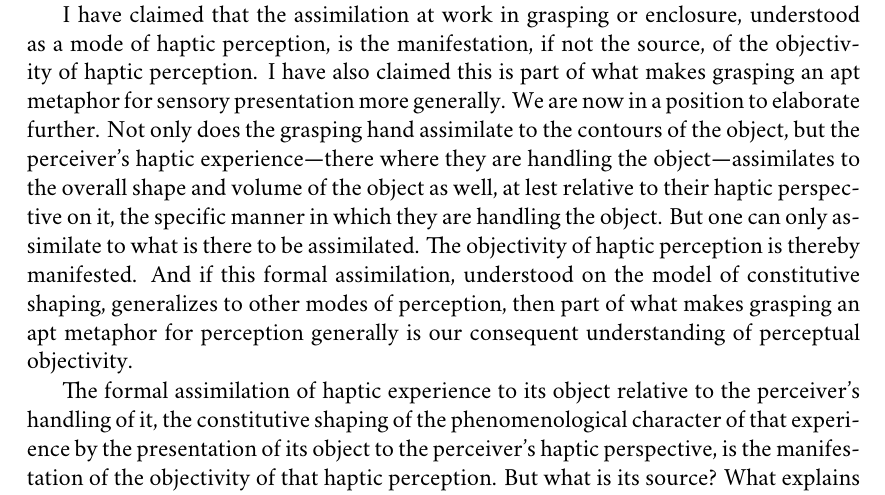
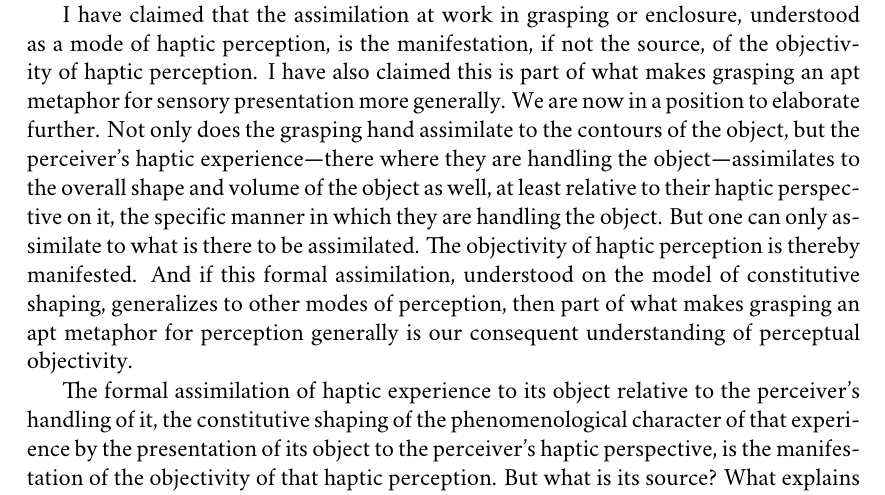
Before and after one commit to PhilGeek/sympathy, a LaTeX thesis (perception.tex, which reads grasping.tex): part of page 20 of 36, cut so that both start at the same text. Compiled offline with XeLaTeX; a missing font is replaced by an installed copy or a similar font.

Commit message:
Fixed spelling

```diff
--- a/grasping.tex
+++ b/grasping.tex
@@ -113,7 +113,7 @@ While not all modes of perception involve material modes of assimilation, arguab
 
 If this feature of grasping or enclosure, understood as a mode of haptic perception, generalizes to other modes of perception, then it is easy to see its epistemic significance. If perception involves becoming like the perceived object actually is, then it is a genuine mode of awareness. One can only perceptually assimilate what is there to be assimilated. If perceptual experience is a formal mode of assimilation understood as a kind of constitutive shaping, then one could not undergo such an experience consistent with a Cartesian demon eliminating the object of that experience. If there is no external object, then there is nothing to which the perceiver, or perhaps their experience, can assimilate to. If the phenomenological character of perception is constitutively shaped by the object presented to the perceiver's partial perspective, then we can begin to see epistemic significance of perceptual phenomenology. If the phenomenological character of perception is constitutively shaped by the object presented to the perceiver's partial perspective, then it is the grounds for an epistemic warrant for the range of propositions whose truth turns on what is presented in that perceptual experience.
 
-I have claimed that the assimilation at work in grasping or enclosure, understood as a mode of haptic perception, is the manifestation, if not the source, of the objectivity of haptic perception. I have also claimed this is part of what makes grasping an apt metaphor for sensory presentation more generally. We are now in a position to elaborate further. Not only does the grasping hand assimilate to the contours of the object, but the perceiver's haptic experience---there where they are handling the object---assimilates to the overall shape and volume of the object as well, at lest relative to their haptic perspective on it, the specific manner in which they are handling the object. But one can only assimilate to what is there to be assimilated. The objectivity of haptic perception is thereby manifested. And if this formal assimilation, understood on the model of constitutive shaping, generalizes to other modes of perception, then part of what makes grasping an apt metaphor for perception generally is our consequent understanding of perceptual objectivity.
+I have claimed that the assimilation at work in grasping or enclosure, understood as a mode of haptic perception, is the manifestation, if not the source, of the objectivity of haptic perception. I have also claimed this is part of what makes grasping an apt metaphor for sensory presentation more generally. We are now in a position to elaborate further. Not only does the grasping hand assimilate to the contours of the object, but the perceiver's haptic experience---there where they are handling the object---assimilates to the overall shape and volume of the object as well, at least relative to their haptic perspective on it, the specific manner in which they are handling the object. But one can only assimilate to what is there to be assimilated. The objectivity of haptic perception is thereby manifested. And if this formal assimilation, understood on the model of constitutive shaping, generalizes to other modes of perception, then part of what makes grasping an apt metaphor for perception generally is our consequent understanding of perceptual objectivity.
 
 The formal assimilation of haptic experience to its object relative to the perceiver's handling of it, the constitutive shaping of the phenomenological character of that experience by the presentation of its object to the perceiver's haptic perspective, is the manifestation of the objectivity of that haptic perception. But what is its source? What explains haptic experience assimilating to its object? If we bear in mind that haptic experience is where the perceiver is handling the object, then a plausible thought is that it is the force of the hand's activity, the effort exerted in more precisely molding the hand to the contours of the object, that is the source of the hand, and consequently our haptic experience, assimilating to the object.
 
```
